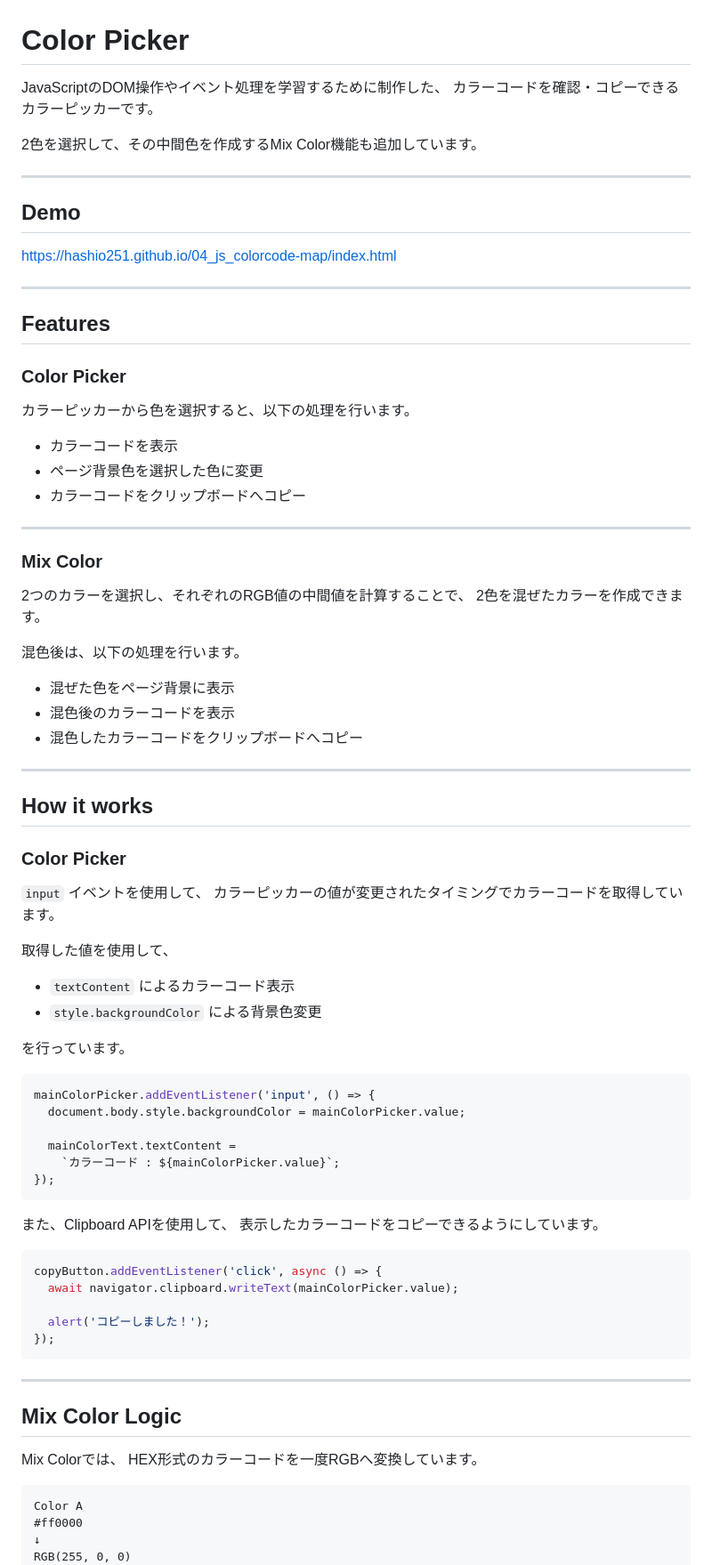
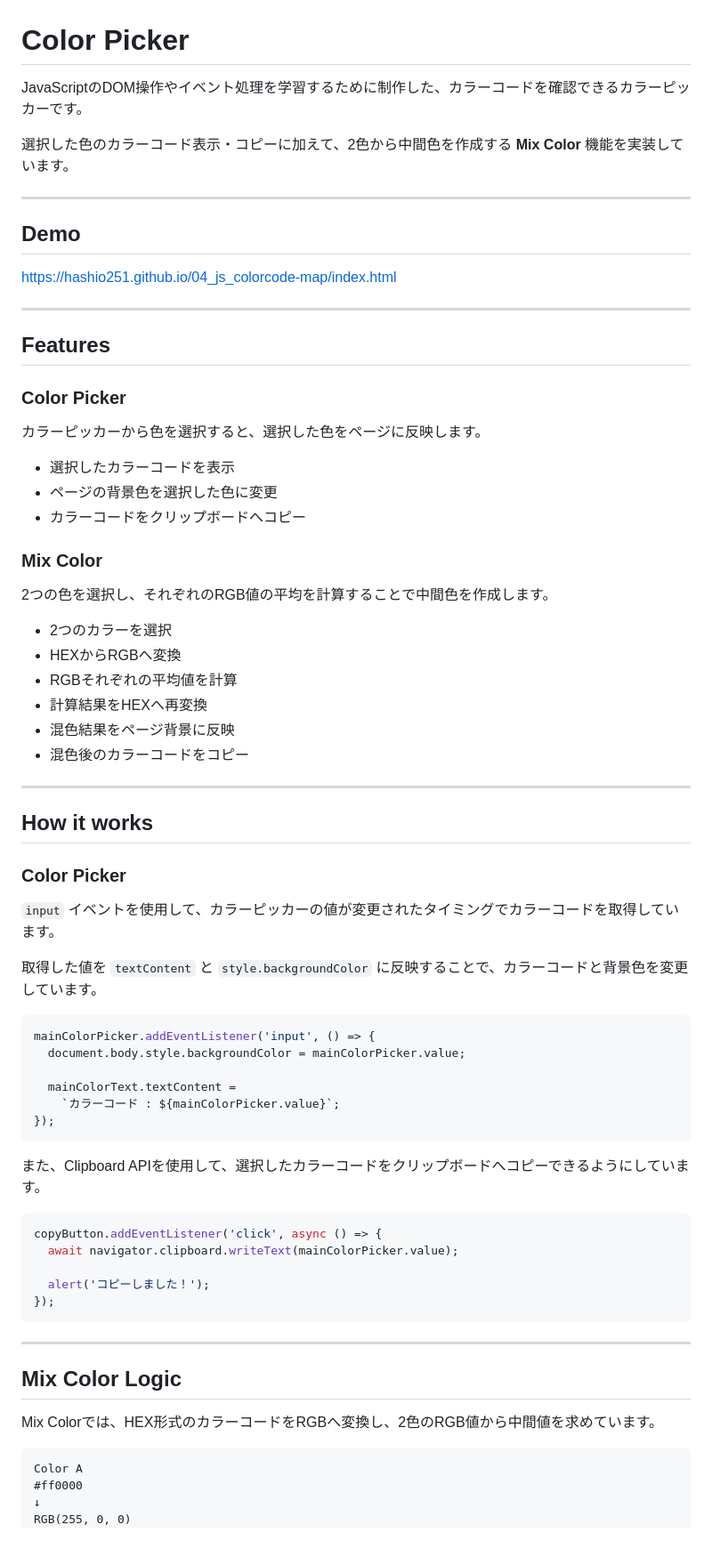
Before and after one commit to hashio251/04_js_colorcode-map, a Markdown page: README.md, the part around one of its changes. Shown at 89% size. Drawn GitHub-style; blank space fills up the shorter version.

````diff
--- a/README.md
+++ b/README.md
@@ -1,9 +1,8 @@
 # Color Picker
 
-JavaScriptのDOM操作やイベント処理を学習するために制作した、
-カラーコードを確認・コピーできるカラーピッカーです。
+JavaScriptのDOM操作やイベント処理を学習するために制作した、カラーコードを確認できるカラーピッカーです。
 
-2色を選択して、その中間色を作成するMix Color機能も追加しています。
+選択した色のカラーコード表示・コピーに加えて、2色から中間色を作成する **Mix Color** 機能を実装しています。
 
 ---
 
@@ -17,24 +16,22 @@ https://hashio251.github.io/04_js_colorcode-map/index.html
 
 ### Color Picker
 
-カラーピッカーから色を選択すると、以下の処理を行います。
+カラーピッカーから色を選択すると、選択した色をページに反映します。
 
-- カラーコードを表示
-- ページ背景色を選択した色に変更
+- 選択したカラーコードを表示
+- ページの背景色を選択した色に変更
 - カラーコードをクリップボードへコピー
-
----
 
 ### Mix Color
 
-2つのカラーを選択し、それぞれのRGB値の中間値を計算することで、
-2色を混ぜたカラーを作成できます。
+2つの色を選択し、それぞれのRGB値の平均を計算することで中間色を作成します。
 
-混色後は、以下の処理を行います。
-
-- 混ぜた色をページ背景に表示
-- 混色後のカラーコードを表示
-- 混色したカラーコードをクリップボードへコピー
+- 2つのカラーを選択
+- HEXからRGBへ変換
+- RGBそれぞれの平均値を計算
+- 計算結果をHEXへ再変換
+- 混色結果をページ背景に反映
+- 混色後のカラーコードをコピー
 
 ---
 
@@ -42,15 +39,9 @@ https://hashio251.github.io/04_js_colorcode-map/index.html
 
 ### Color Picker
 
-`input` イベントを使用して、
-カラーピッカーの値が変更されたタイミングでカラーコードを取得しています。
+`input` イベントを使用して、カラーピッカーの値が変更されたタイミングでカラーコードを取得しています。
 
-取得した値を使用して、
-
-- `textContent` によるカラーコード表示
-- `style.backgroundColor` による背景色変更
-
-を行っています。
+取得した値を `textContent` と `style.backgroundColor` に反映することで、カラーコードと背景色を変更しています。
 
 ```javascript
 mainColorPicker.addEventListener('input', () => {
@@ -61,8 +52,7 @@ mainColorPicker.addEventListener('input', () => {
 });
 ```
 
-また、Clipboard APIを使用して、
-表示したカラーコードをコピーできるようにしています。
+また、Clipboard APIを使用して、選択したカラーコードをクリップボードへコピーできるようにしています。
 
 ```javascript
 copyButton.addEventListener('click', async () => {
@@ -76,8 +66,7 @@ copyButton.addEventListener('click', async () => {
 
 ## Mix Color Logic
 
-Mix Colorでは、
-HEX形式のカラーコードを一度RGBへ変換しています。
+Mix Colorでは、HEX形式のカラーコードをRGBへ変換し、2色のRGB値から中間値を求めています。
 
 ```text
 Color A
````
Also changed, not shown: other parts of README.md (+46 -99 lines).
